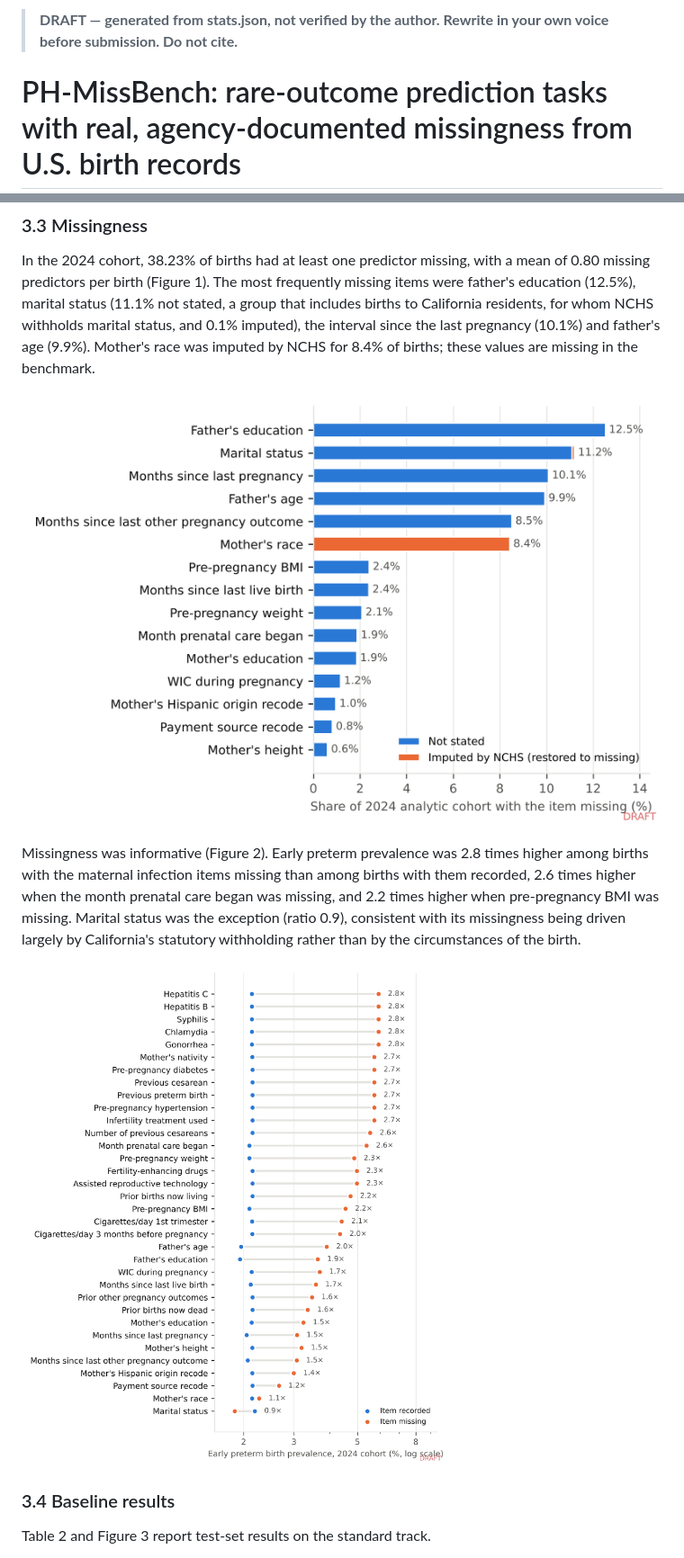
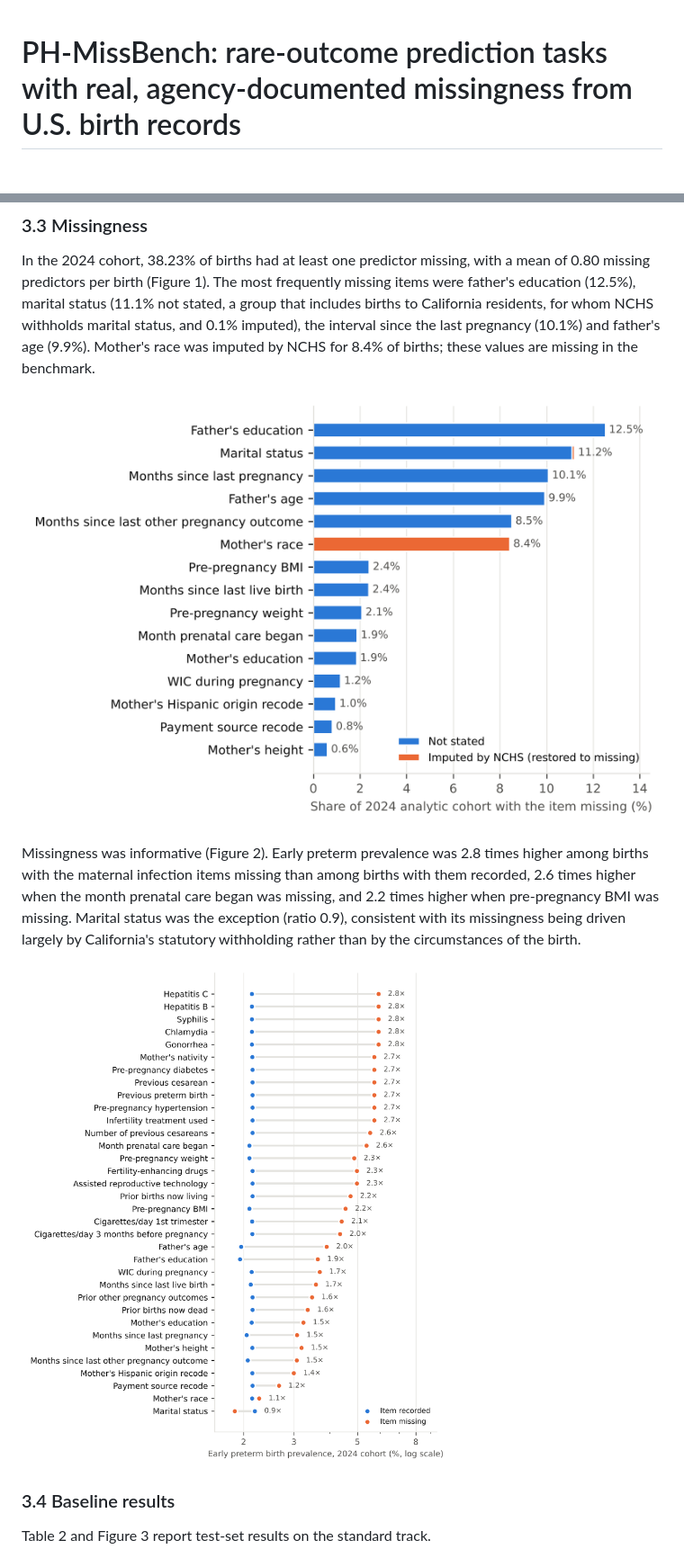
Before and after one commit to SelormB/ph-missbench, a Markdown page: paper/manuscript.md, 2 parts joined by grey strips. Shown at 90% size. GitHub-like rendering; pictures changed too: paper/figures/fig1.png, paper/figures/fig2.png; blank space fills up the shorter version.

```diff
--- a/paper/manuscript.md
+++ b/paper/manuscript.md
@@ -1,5 +1,3 @@
-> **DRAFT — generated from stats.json, not verified by the author. Rewrite in your own voice before submission. Do not cite.**
-
 # PH-MissBench: rare-outcome prediction tasks with real, agency-documented missingness from U.S. birth records
 
 **Selorm Buaka**
```
Also changed, not shown: other parts of paper/manuscript.md (+3 -5 lines), docs/VERIFY_CHECKLIST.md (+1 -1 lines), paper/figures/fig3.png, 5 other files.
